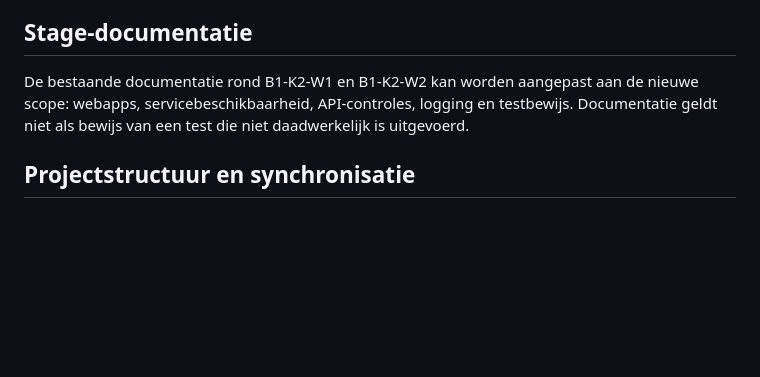
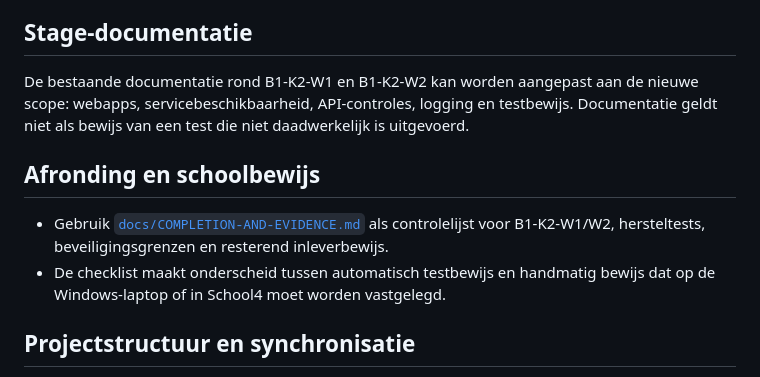
Before and after one commit to Daniel550-pixel/NetworkLab, a Markdown page: README.md, the part around the change. Rendered like a GitHub page; blank space fills up the shorter version.

Commit message:
Link project completion checklist

```diff
--- a/README.md
+++ b/README.md
@@ -52,6 +52,11 @@ Deze eerste versie is bewust read-only. Er zijn geen VM-start/stop-acties, virtu
 
 De bestaande documentatie rond B1-K2-W1 en B1-K2-W2 kan worden aangepast aan de nieuwe scope: webapps, servicebeschikbaarheid, API-controles, logging en testbewijs. Documentatie geldt niet als bewijs van een test die niet daadwerkelijk is uitgevoerd.
 
+## Afronding en schoolbewijs
+
+- Gebruik [`docs/COMPLETION-AND-EVIDENCE.md`](docs/COMPLETION-AND-EVIDENCE.md) als controlelijst voor B1-K2-W1/W2, hersteltests, beveiligingsgrenzen en resterend inleverbewijs.
+- De checklist maakt onderscheid tussen automatisch testbewijs en handmatig bewijs dat op de Windows-laptop of in School4 moet worden vastgelegd.
+
 ## Projectstructuur en synchronisatie
 
 - De vaste mappenindeling staat in [docs/PROJECT-STRUCTURE.md](docs/PROJECT-STRUCTURE.md).
```
